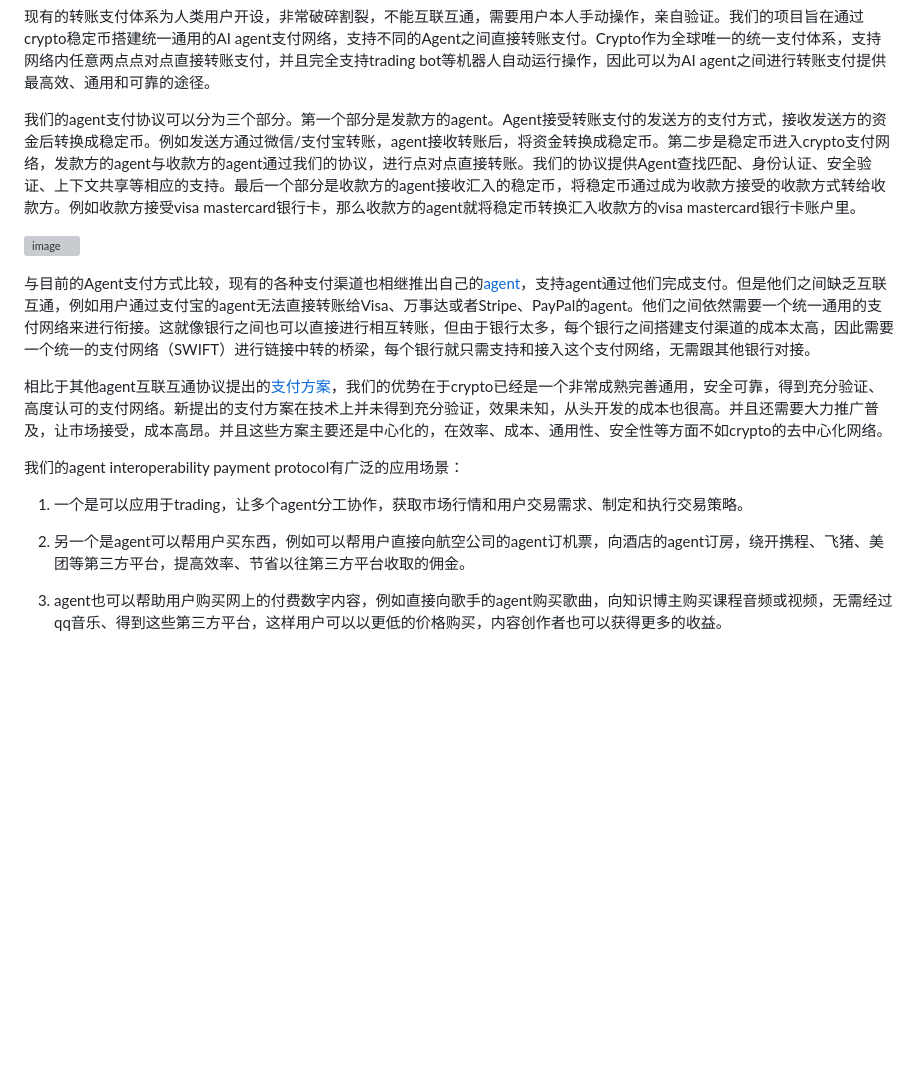
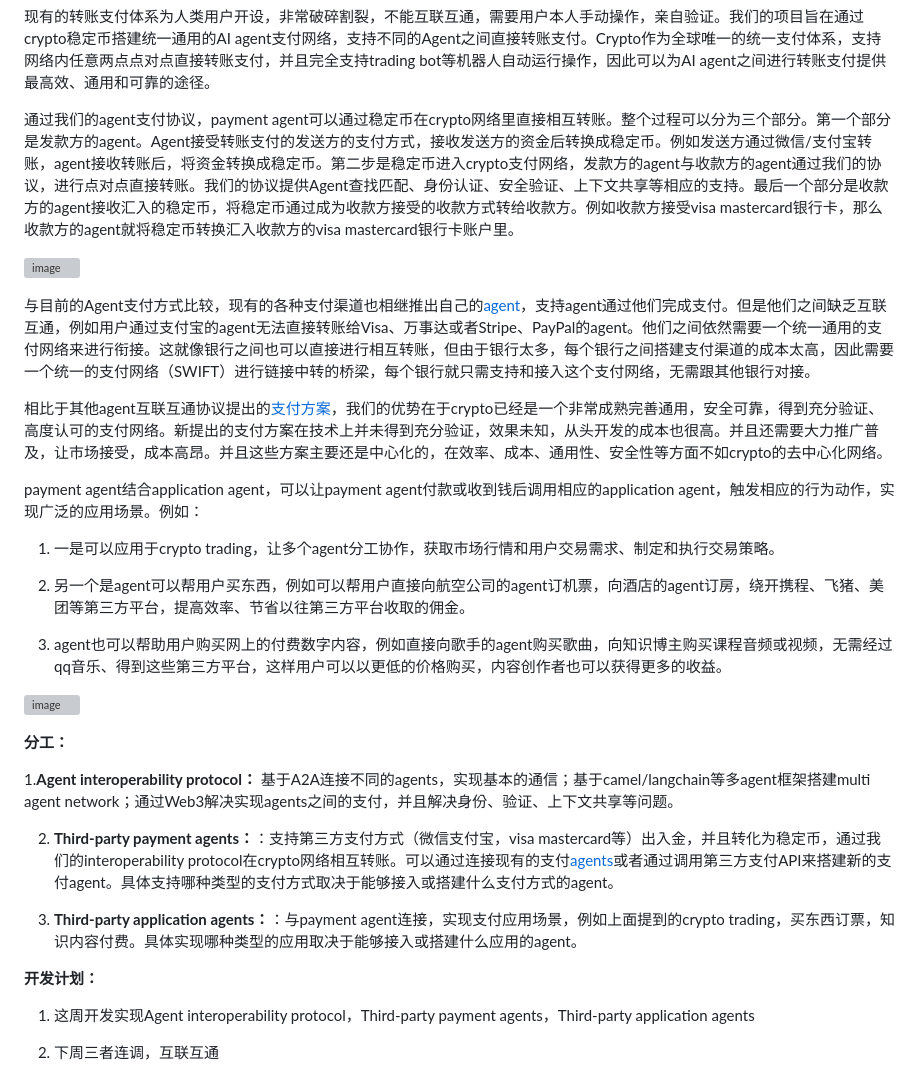
Before and after one commit to yukariyukaro/PolyAgent-Web3-AI-Agent-Interoperability-Protocol, a Markdown page: Agent Payment Application.md, the part around the change printed below. Drawn GitHub-style; blank space fills up the shorter version; grey boxes are pictures that could not be loaded.

```diff
--- a/Agent Payment Application.md
+++ b/Agent Payment Application.md
@@ -1,4 +1,4 @@
 现有的转账支付体系为人类用户开设，非常破碎割裂，不能互联互通，需要用户本人手动操作，亲自验证。我们的项目旨在通过crypto稳定币搭建统一通用的AI agent支付网络，支持不同的Agent之间直接转账支付。Crypto作为全球唯一的统一支付体系，支持网络内任意两点点对点直接转账支付，并且完全支持trading bot等机器人自动运行操作，因此可以为AI agent之间进行转账支付提供最高效、通用和可靠的途径。
 
-我们的agent支付协议可以分为三个部分。第一个部分是发款方的agent。Agent接受转账支付的发送方的支付方式，接收发送方的资金后转换成稳定币。例如发送方通过微信/支付宝转账，agent接收转账后，将资金转换成稳定币。第二步是稳定币进入crypto支付网络，发款方的agent与收款方的agent通过我们的协议，进行点对点直接转账。我们的协议提供Agent查找匹配、身份认证、安全验证、上下文共享等相应的支持。最后一个部分是收款方的agent接收汇入的稳定币，将稳定币通过成为收款方接受的收款方式转给收款方。例如收款方接受visa mastercard银行卡，那么收款方的agent就将稳定币转换汇入收款方的visa mastercard银行卡账户里。
+通过我们的agent支付协议，payment agent可以通过稳定币在crypto网络里直接相互转账。整个过程可以分为三个部分。第一个部分是发款方的agent。Agent接受转账支付的发送方的支付方式，接收发送方的资金后转换成稳定币。例如发送方通过微信/支付宝转账，agent接收转账后，将资金转换成稳定币。第二步是稳定币进入crypto支付网络，发款方的agent与收款方的agent通过我们的协议，进行点对点直接转账。我们的协议提供Agent查找匹配、身份认证、安全验证、上下文共享等相应的支持。最后一个部分是收款方的agent接收汇入的稳定币，将稳定币通过成为收款方接受的收款方式转给收款方。例如收款方接受visa mastercard银行卡，那么收款方的agent就将稳定币转换汇入收款方的visa mastercard银行卡账户里。
 
@@ -8,10 +8,28 @@
 
 相比于其他agent互联互通协议提出的[支付方案](https://mp.weixin.qq.com/s/wFVUDs31e6CKLpu8F3LDWg)，我们的优势在于crypto已经是一个非常成熟完善通用，安全可靠，得到充分验证、高度认可的支付网络。新提出的支付方案在技术上并未得到充分验证，效果未知，从头开发的成本也很高。并且还需要大力推广普及，让市场接受，成本高昂。并且这些方案主要还是中心化的，在效率、成本、通用性、安全性等方面不如crypto的去中心化网络。
 
-我们的agent interoperability payment protocol有广泛的应用场景：
+payment agent结合application agent，可以让payment agent付款或收到钱后调用相应的application agent，触发相应的行为动作，实现广泛的应用场景。例如：
 
-1. 一个是可以应用于trading，让多个agent分工协作，获取市场行情和用户交易需求、制定和执行交易策略。
+1. 一是可以应用于crypto trading，让多个agent分工协作，获取市场行情和用户交易需求、制定和执行交易策略。
 
 2. 另一个是agent可以帮用户买东西，例如可以帮用户直接向航空公司的agent订机票，向酒店的agent订房，绕开携程、飞猪、美团等第三方平台，提高效率、节省以往第三方平台收取的佣金。
 
 3. agent也可以帮助用户购买网上的付费数字内容，例如直接向歌手的agent购买歌曲，向知识博主购买课程音频或视频，无需经过qq音乐、得到这些第三方平台，这样用户可以以更低的价格购买，内容创作者也可以获得更多的收益。
+
+![image](https://github.com/user-attachments/assets/854a36b7-2a93-4fe8-85a7-7893fadf948a)
+
+
+**分工：**
+
+1.**Agent interoperability protocol：** 基于A2A连接不同的agents，实现基本的通信；基于camel/langchain等多agent框架搭建multi agent network；通过Web3解决实现agents之间的支付，并且解决身份、验证、上下文共享等问题。
+
+2. **Third-party payment agents：**：支持第三方支付方式（微信支付宝，visa mastercard等）出入金，并且转化为稳定币，通过我们的interoperability protocol在crypto网络相互转账。可以通过连接现有的支付[agents](https://mp.weixin.qq.com/s/0Toc3e9bxk2PxOacuH1gPg)或者通过调用第三方支付API来搭建新的支付agent。具体支持哪种类型的支付方式取决于能够接入或搭建什么支付方式的agent。
+
+3. **Third-party application agents：**：与payment agent连接，实现支付应用场景，例如上面提到的crypto trading，买东西订票，知识内容付费。具体实现哪种类型的应用取决于能够接入或搭建什么应用的agent。
+
+
+**开发计划：**
+
+1. 这周开发实现Agent interoperability protocol，Third-party payment agents，Third-party application agents
+
+2. 下周三者连调，互联互通
```
Also changed, not shown: other parts of Agent Payment Application.md (+1 -1 lines).
